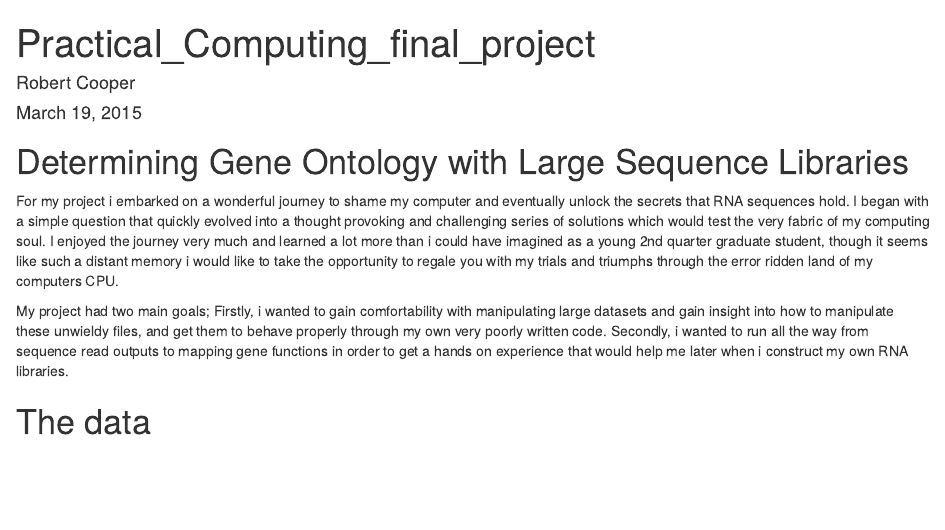
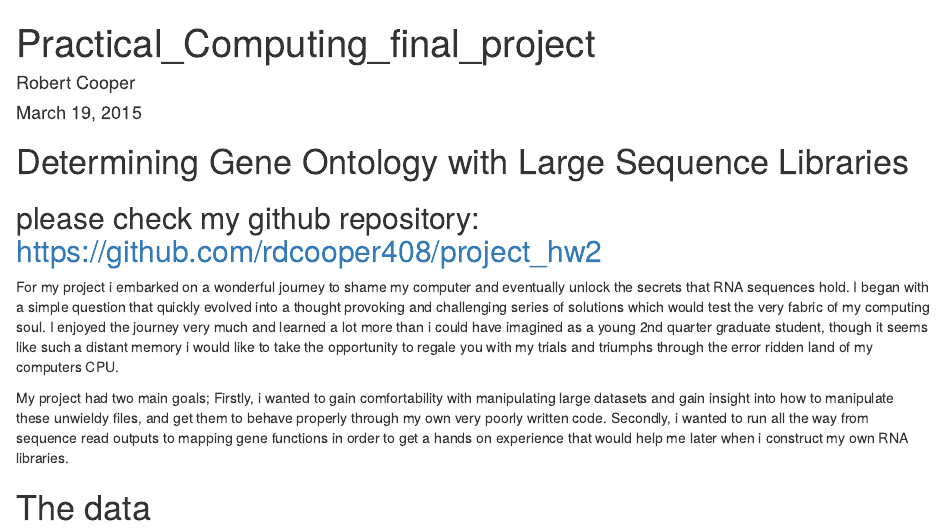
Before and after one commit to rdcooper408/project_hw2, an R Markdown document (PracComp_Final_Project.Rmd): the page in a window 1100 px wide, from its top. Rendered offline with R 4.5, knitr and Pandoc, with nearby package versions; some code elsewhere in the file could not run offline.

Commit message:
Add an updated version of the final project markdown file

```diff
--- a/PracComp_Final_Project.Rmd
+++ b/PracComp_Final_Project.Rmd
@@ -6,6 +6,8 @@ output: html_document
 ---
 
 # Determining Gene Ontology with Large Sequence Libraries
+
+## please check my github repository: https://github.com/rdcooper408/project_hw2
 
 For my project i embarked on a wonderful journey to shame my computer and eventually unlock the secrets that
 RNA sequences hold. I began with a simple question that quickly evolved into a thought provoking and challenging
```
